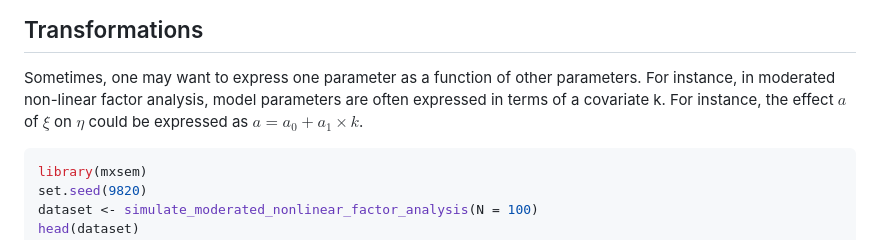
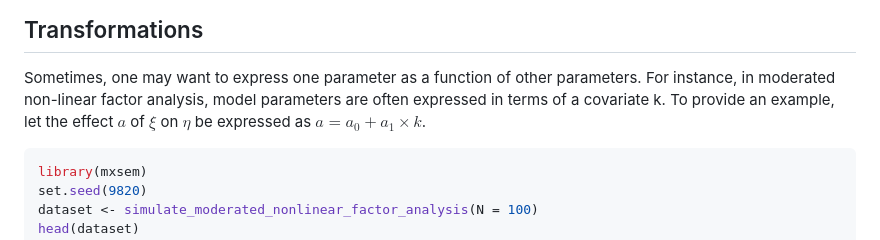
Before and after one commit to jhorzek/mxsem, a Markdown page: README.md, the part around the change. Drawn GitHub-style.

Commit message:
Update README.md [skip actions]

````diff
--- a/README.md
+++ b/README.md
@@ -142,8 +142,8 @@ mxsem(model = model,
 
 Sometimes, one may want to express one parameter as a function of other
 parameters. For instance, in moderated non-linear factor analysis, model
-parameters are often expressed in terms of a covariate k. For instance,
-the effect $a$ of $\xi$ on $\eta$ could be expressed as
+parameters are often expressed in terms of a covariate k.
+To provide an example, let the effect $a$ of $\xi$ on $\eta$ be expressed as
 $a = a_0 + a_1\times k$.
 
 ``` r
````
